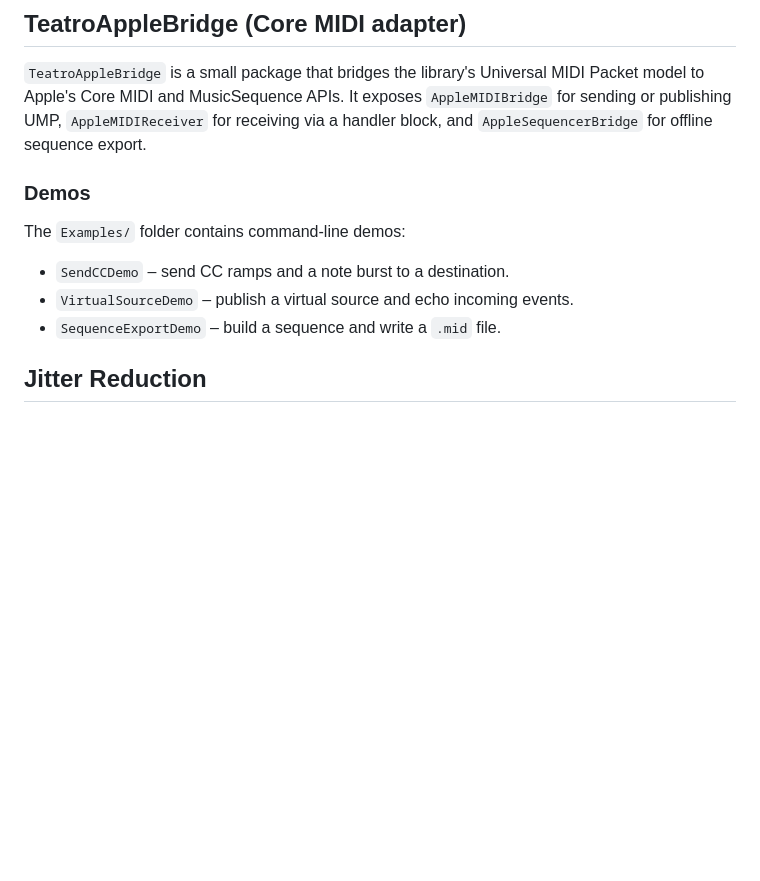
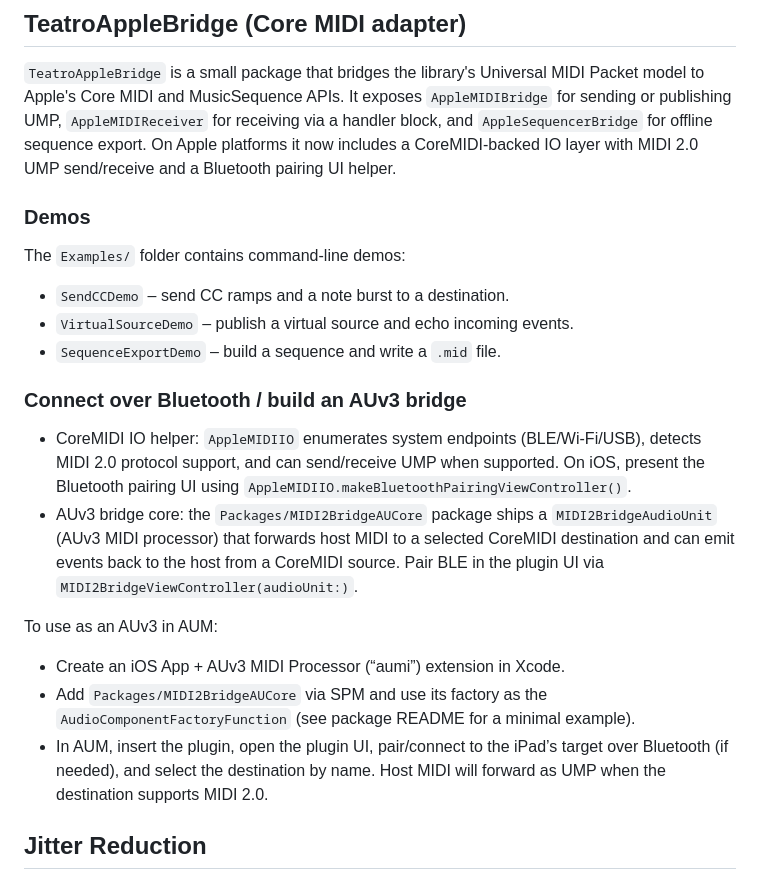
Before and after one commit to Fountain-Coach/midi2, a Markdown page: README.md, the part around the change. Rendered like a GitHub page; blank space fills up the shorter version.

Commit message:
docs: document CoreMIDI IO, Bluetooth pairing, and AUv3 bridge core with AUM setup

```diff
--- a/README.md
+++ b/README.md
@@ -172,7 +172,8 @@ $LLVM_COV report .build/x86_64-unknown-linux-gnu/debug/MIDI2PackageTests.xctest
 Packet model to Apple's Core MIDI and MusicSequence APIs. It exposes
 `AppleMIDIBridge` for sending or publishing UMP, `AppleMIDIReceiver` for
 receiving via a handler block, and `AppleSequencerBridge` for offline sequence
-export.
+export. On Apple platforms it now includes a CoreMIDI‑backed IO layer with
+MIDI 2.0 UMP send/receive and a Bluetooth pairing UI helper.
 
 ### Demos
 
@@ -181,6 +182,26 @@ The `Examples/` folder contains command-line demos:
 - `SendCCDemo` – send CC ramps and a note burst to a destination.
 - `VirtualSourceDemo` – publish a virtual source and echo incoming events.
 - `SequenceExportDemo` – build a sequence and write a `.mid` file.
+
+### Connect over Bluetooth / build an AUv3 bridge
+
+- CoreMIDI IO helper: `AppleMIDIIO` enumerates system endpoints (BLE/Wi‑Fi/USB),
+  detects MIDI 2.0 protocol support, and can send/receive UMP when supported.
+  On iOS, present the Bluetooth pairing UI using
+  `AppleMIDIIO.makeBluetoothPairingViewController()`.
+- AUv3 bridge core: the `Packages/MIDI2BridgeAUCore` package ships a
+  `MIDI2BridgeAudioUnit` (AUv3 MIDI processor) that forwards host MIDI to a
+  selected CoreMIDI destination and can emit events back to the host from a
+  CoreMIDI source. Pair BLE in the plugin UI via
+  `MIDI2BridgeViewController(audioUnit:)`.
+
+To use as an AUv3 in AUM:
+- Create an iOS App + AUv3 MIDI Processor (“aumi”) extension in Xcode.
+- Add `Packages/MIDI2BridgeAUCore` via SPM and use its factory as the
+  `AudioComponentFactoryFunction` (see package README for a minimal example).
+- In AUM, insert the plugin, open the plugin UI, pair/connect to the iPad’s
+  target over Bluetooth (if needed), and select the destination by name. Host
+  MIDI will forward as UMP when the destination supports MIDI 2.0.
 
 ## Jitter Reduction
 
```
